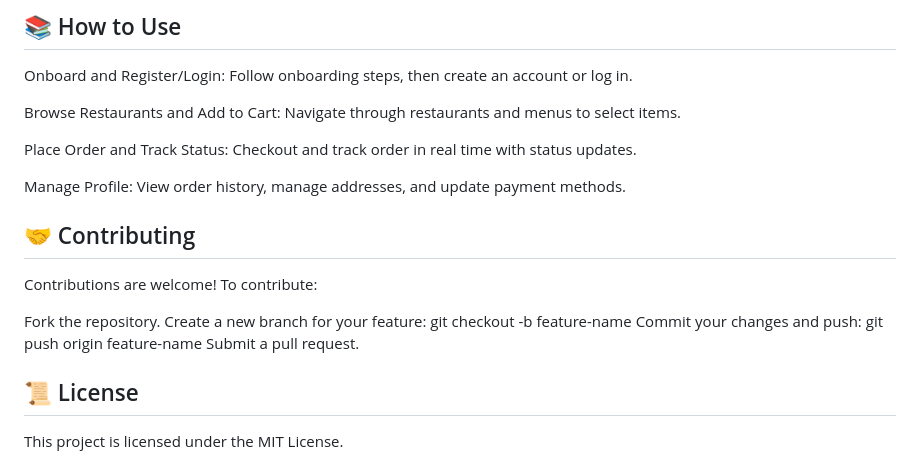
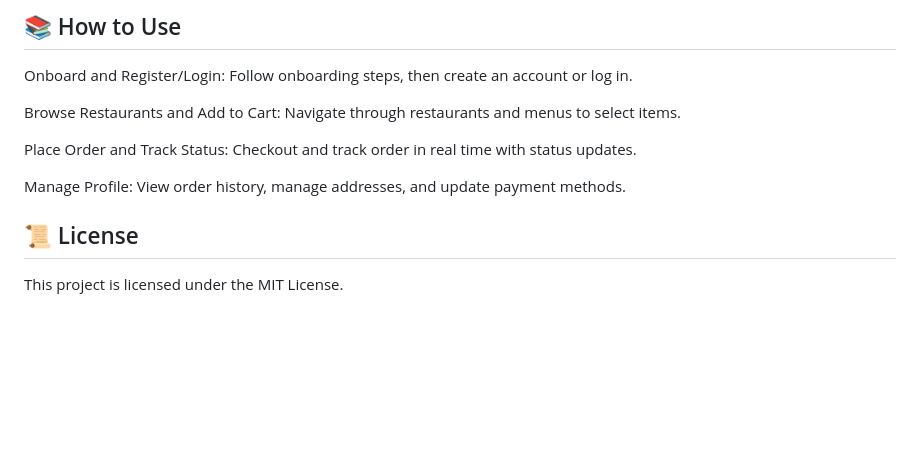
Before and after one commit to asm2212/jegoli, a Markdown page: README.md, the part around the change. GitHub-like rendering; blank space fills up the shorter version.

```diff
--- a/README.md
+++ b/README.md
@@ -84,12 +84,6 @@ Browse Restaurants and Add to Cart: Navigate through restaurants and menus to se
 Place Order and Track Status: Checkout and track order in real time with status updates.
 
 Manage Profile: View order history, manage addresses, and update payment methods.
-## 🤝 Contributing
-Contributions are welcome! To contribute:
 
-Fork the repository.
-Create a new branch for your feature: git checkout -b feature-name
-Commit your changes and push: git push origin feature-name
-Submit a pull request.
 ## 📜 License
 This project is licensed under the MIT License.
```
